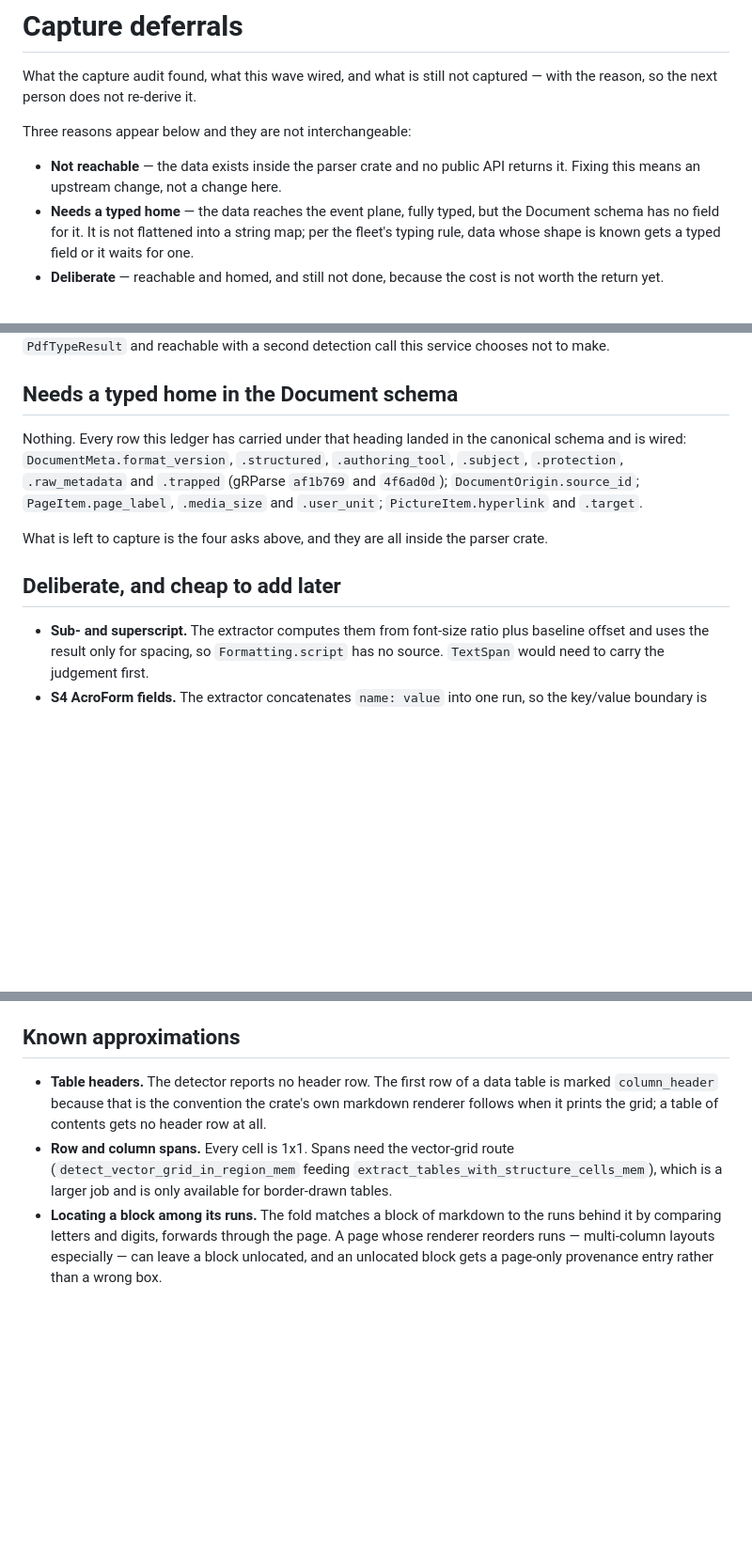
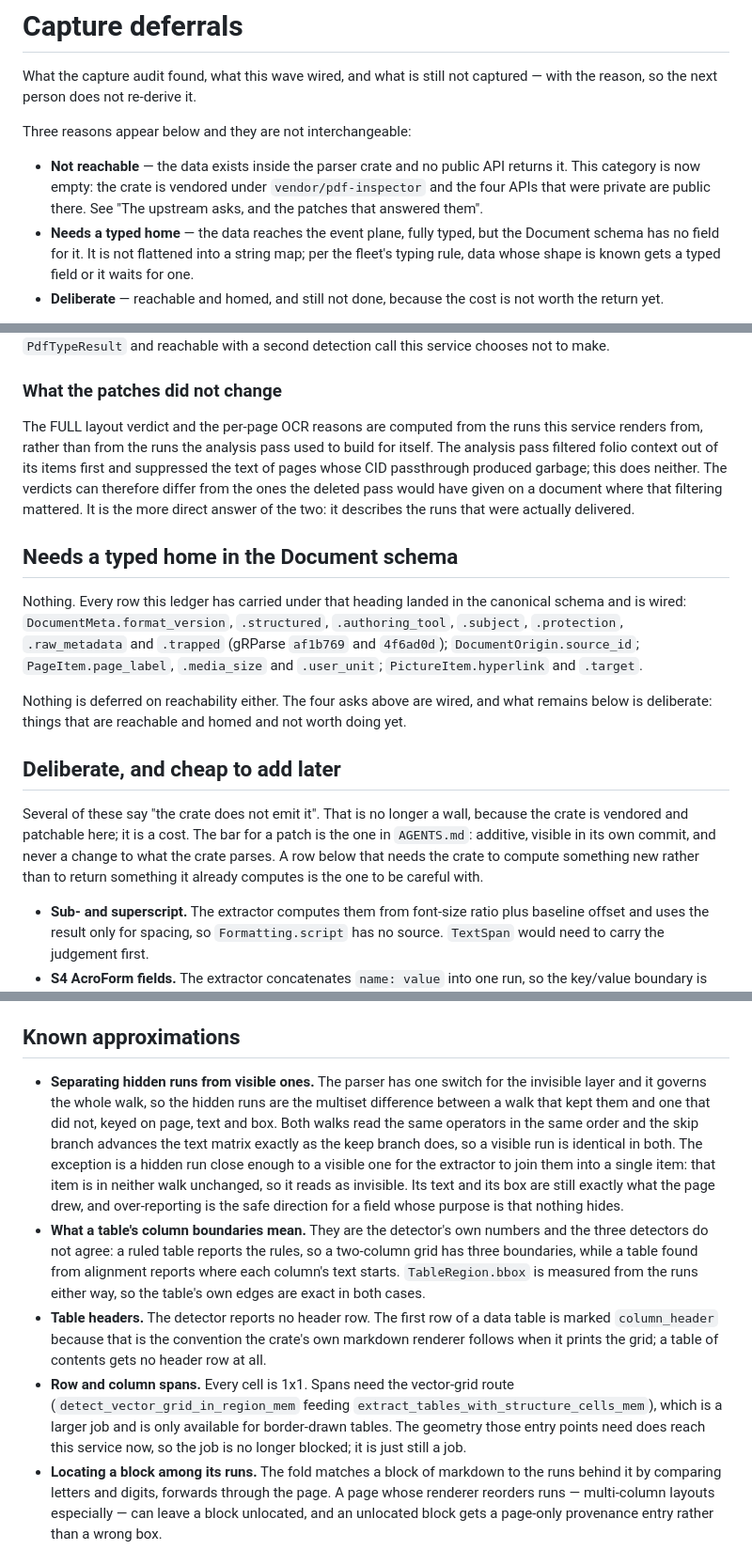
Before and after one commit to ai-pipestream/grpc-pdf-inspector, a Markdown page: docs/capture-deferrals.md, 3 parts joined by grey strips. Shown at 94% size. Drawn GitHub-style; blank space fills up the shorter version.

```diff
--- a/docs/capture-deferrals.md
+++ b/docs/capture-deferrals.md
@@ -6,7 +6,9 @@ captured — with the reason, so the next person does not re-derive it.
 Three reasons appear below and they are not interchangeable:
 
 - **Not reachable** — the data exists inside the parser crate and no public
-  API returns it. Fixing this means an upstream change, not a change here.
+  API returns it. This category is now empty: the crate is vendored under
+  `vendor/pdf-inspector` and the four APIs that were private are public
+  there. See "The upstream asks, and the patches that answered them".
 - **Needs a typed home** — the data reaches the event plane, fully typed,
   but the Document schema has no field for it. It is not flattened into a
   string map; per the fleet's typing rule, data whose shape is known gets a
@@ -96,5 +148,16 @@ the crate already marks dead; and **U4**, `pages_sampled` /
 `pages_with_text` / `ocr_recommended`, which are on `PdfTypeResult` and
 reachable with a second detection call this service chooses not to make.
+
+### What the patches did not change
+
+The FULL layout verdict and the per-page OCR reasons are computed from the
+runs this service renders from, rather than from the runs the analysis pass
+used to build for itself. The analysis pass filtered folio context out of
+its items first and suppressed the text of pages whose CID passthrough
+produced garbage; this does neither. The verdicts can therefore differ from
+the ones the deleted pass would have given on a document where that
+filtering mattered. It is the more direct answer of the two: it describes
+the runs that were actually delivered.
 
 ## Needs a typed home in the Document schema
 
@@ -105,10 +168,18 @@ canonical schema and is wired: `DocumentMeta.format_version`, `.structured`,
 `PageItem.page_label`, `.media_size` and `.user_unit`;
 `PictureItem.hyperlink` and `.target`.
 
-What is left to capture is the four asks above, and they are all inside the
-parser crate.
+Nothing is deferred on reachability either. The four asks above are wired,
+and what remains below is deliberate: things that are reachable and homed
+and not worth doing yet.
 
 ## Deliberate, and cheap to add later
+
+Several of these say "the crate does not emit it". That is no longer a wall,
+because the crate is vendored and patchable here; it is a cost. The bar for
+a patch is the one in `AGENTS.md`: additive, visible in its own commit, and
+never a change to what the crate parses. A row below that needs the crate to
+compute something new rather than to return something it already computes is
+the one to be careful with.
 
 - **Sub- and superscript.** The extractor computes them from font-size
   ratio plus baseline offset and uses the result only for spacing, so
@@ -150,6 +221,23 @@ parser crate.
 
 ## Known approximations
 
+- **Separating hidden runs from visible ones.** The parser has one switch
+  for the invisible layer and it governs the whole walk, so the hidden runs
+  are the multiset difference between a walk that kept them and one that
+  did not, keyed on page, text and box. Both walks read the same operators
+  in the same order and the skip branch advances the text matrix exactly as
+  the keep branch does, so a visible run is identical in both. The
+  exception is a hidden run close enough to a visible one for the extractor
+  to join them into a single item: that item is in neither walk unchanged,
+  so it reads as invisible. Its text and its box are still exactly what the
+  page drew, and over-reporting is the safe direction for a field whose
+  purpose is that nothing hides.
+- **What a table's column boundaries mean.** They are the detector's own
+  numbers and the three detectors do not agree: a ruled table reports the
+  rules, so a two-column grid has three boundaries, while a table found
+  from alignment reports where each column's text starts. `TableRegion.bbox`
+  is measured from the runs either way, so the table's own edges are exact
+  in both cases.
 - **Table headers.** The detector reports no header row. The first row of a
   data table is marked `column_header` because that is the convention the
   crate's own markdown renderer follows when it prints the grid; a table of
@@ -157,7 +245,9 @@ parser crate.
 - **Row and column spans.** Every cell is 1x1. Spans need the vector-grid
   route (`detect_vector_grid_in_region_mem` feeding
   `extract_tables_with_structure_cells_mem`), which is a larger job and is
-  only available for border-drawn tables.
+  only available for border-drawn tables. The geometry those entry points
+  need does reach this service now, so the job is no longer blocked; it is
+  just still a job.
 - **Locating a block among its runs.** The fold matches a block of markdown
   to the runs behind it by comparing letters and digits, forwards through
   the page. A page whose renderer reorders runs — multi-column layouts
```
Also changed, not shown: other parts of docs/capture-deferrals.md (+86 -36 lines).
